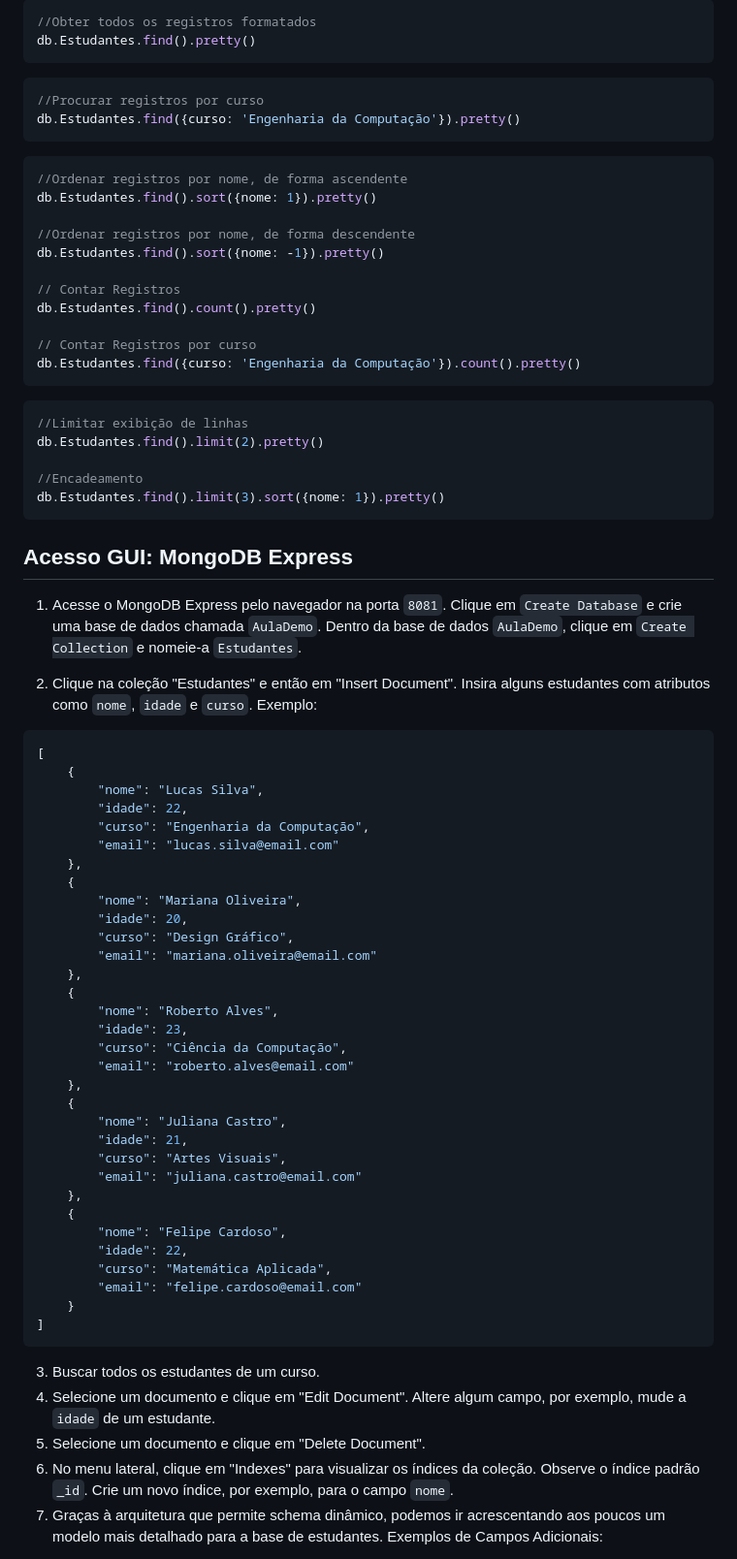
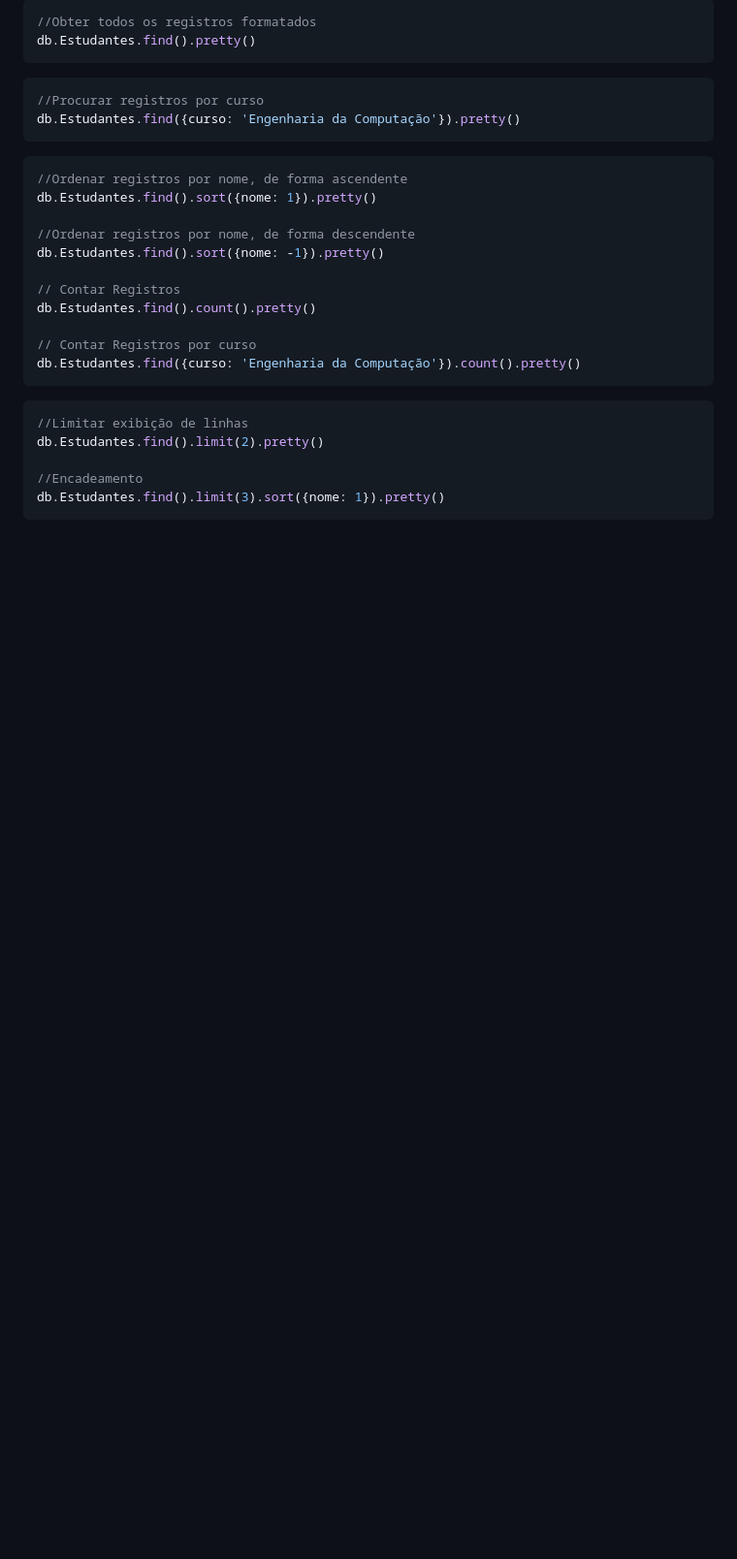
Before and after one commit to klaytoncastro/idp-bigdata, a Markdown page: mongodb/README.md, the part around the change printed below. Shown: that part at 97% size. GitHub-like rendering; blank space fills up the shorter version.

````diff
--- a/mongodb/README.md
+++ b/mongodb/README.md
@@ -172,49 +255,3 @@ db.Estudantes.find().limit(2).pretty()
 db.Estudantes.find().limit(3).sort({nome: 1}).pretty()
 ```
 
-## Acesso GUI: MongoDB Express
-
-1. Acesse o MongoDB Express pelo navegador na porta `8081`. Clique em `Create Database` e crie uma base de dados chamada `AulaDemo`. Dentro da base de dados `AulaDemo`, clique em `Create Collection` e nomeie-a `Estudantes`.
-
-2. Clique na coleção "Estudantes" e então em "Insert Document". Insira alguns estudantes com atributos como `nome`, `idade` e `curso`. Exemplo:
-
-```json
-[
-    {
-        "nome": "Lucas Silva",
-        "idade": 22,
-        "curso": "Engenharia da Computação",
-        "email": "lucas.silva@email.com"
-    },
-    {
-        "nome": "Mariana Oliveira",
-        "idade": 20,
-        "curso": "Design Gráfico",
-        "email": "mariana.oliveira@email.com"
-    },
-    {
-        "nome": "Roberto Alves",
-        "idade": 23,
-        "curso": "Ciência da Computação",
-        "email": "roberto.alves@email.com"
-    },
-    {
-        "nome": "Juliana Castro",
-        "idade": 21,
-        "curso": "Artes Visuais",
-        "email": "juliana.castro@email.com"
-    },
-    {
-        "nome": "Felipe Cardoso",
-        "idade": 22,
-        "curso": "Matemática Aplicada",
-        "email": "felipe.cardoso@email.com"
-    }
-]
-```
-3. Buscar todos os estudantes de um curso.
-4. Selecione um documento e clique em "Edit Document". Altere algum campo, por exemplo, mude a ```idade``` de um estudante.
-5. Selecione um documento e clique em "Delete Document".
-6. No menu lateral, clique em "Indexes" para visualizar os índices da coleção. Observe o índice padrão ```_id```. Crie um novo índice, por exemplo, para o campo ```nome```.
-7. Graças à arquitetura que permite schema dinâmico, podemos ir acrescentando aos poucos um modelo mais detalhado para a base de estudantes. Exemplos de Campos Adicionais:
-
````
Also changed, not shown: other parts of mongodb/README.md (+121 -132 lines).
